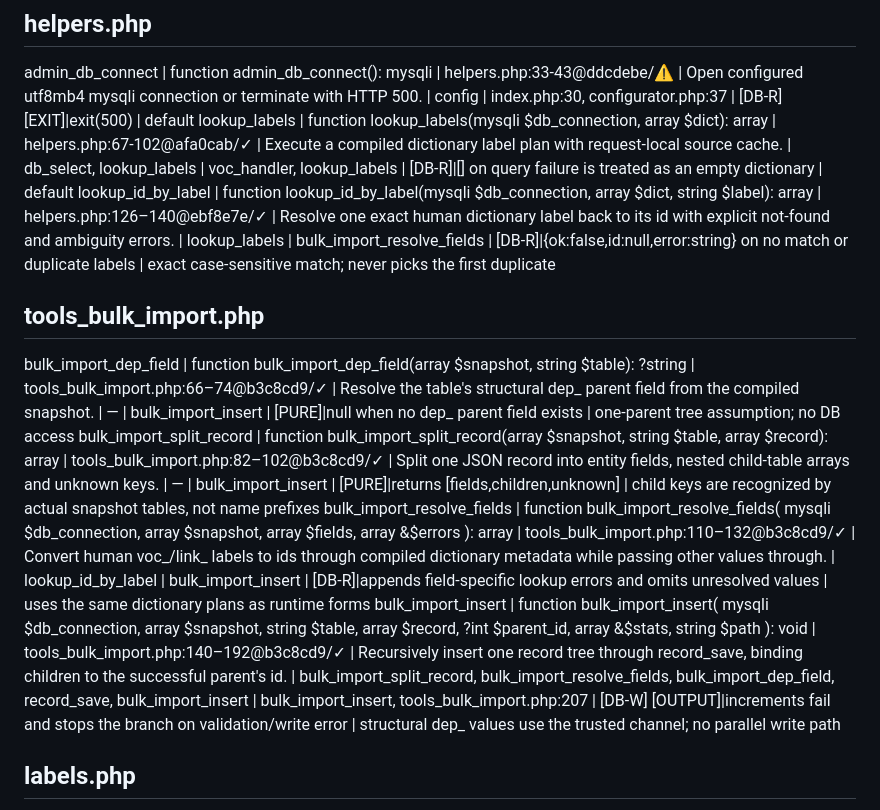
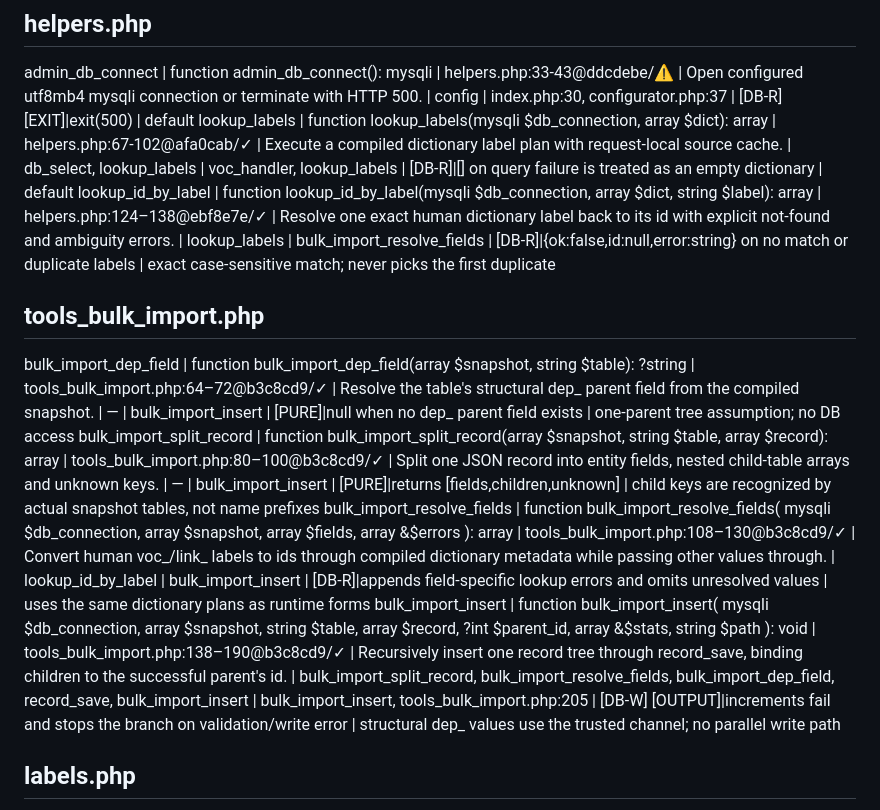
Before and after one commit to Vladl-UA/gpdp, a Markdown page: FUNCTION_PASSPORTS_AI.md, the part around the change. Drawn GitHub-style.

Commit message:
Фикс паспортов: +2 сдвиг на всех шести новых строках (5c7a160)
Проверка коммита Chat 5c7a160 (откат ложной пересборки ec16cfb +
пять новых записей): диапазон 723b84b..5c7a160 подтверждён — ровно
6 строк добавлено, 0 удалено, остальные 109 записей и легенда
доверия побайтово идентичны 723b84b (diff после вычитания шести
новых строк — пусто).

Все ШЕСТЬ новых line-ссылок (lookup_id_by_label + 4 функции
tools_bulk_import.php + called_by-ссылка на рекурсию) смещены на
+2 от факта — тот же систематический сдвиг, что уже дважды ловили
сегодня, третий раз подряд, теперь в helpers.php и
tools_bulk_import.php (не только render.php, как выглядело раньше).
Проверено awk по всем пяти функциям + grep на called_by. Исправлено
точечно, только числа.

sync: 2026-07-15, паспорта

```diff
--- a/FUNCTION_PASSPORTS_AI.md
+++ b/FUNCTION_PASSPORTS_AI.md
@@ -11,12 +11,12 @@ db_execute | function db_execute(mysqli $db_connection, string $sql, string $typ
 ## helpers.php
 admin_db_connect | function admin_db_connect(): mysqli | helpers.php:33-43@ddcdebe/⚠ | Open configured utf8mb4 mysqli connection or terminate with HTTP 500. | config | index.php:30, configurator.php:37 | [DB-R] [EXIT]|exit(500) | default
 lookup_labels | function lookup_labels(mysqli $db_connection, array $dict): array | helpers.php:67-102@afa0cab/✓ | Execute a compiled dictionary label plan with request-local source cache. | db_select, lookup_labels | voc_handler, lookup_labels | [DB-R]|[] on query failure is treated as an empty dictionary | default
-lookup_id_by_label | function lookup_id_by_label(mysqli $db_connection, array $dict, string $label): array | helpers.php:126–140@ebf8e7e/✓ | Resolve one exact human dictionary label back to its id with explicit not-found and ambiguity errors. | lookup_labels | bulk_import_resolve_fields | [DB-R]|{ok:false,id:null,error:string} on no match or duplicate labels | exact case-sensitive match; never picks the first duplicate
+lookup_id_by_label | function lookup_id_by_label(mysqli $db_connection, array $dict, string $label): array | helpers.php:124–138@ebf8e7e/✓ | Resolve one exact human dictionary label back to its id with explicit not-found and ambiguity errors. | lookup_labels | bulk_import_resolve_fields | [DB-R]|{ok:false,id:null,error:string} on no match or duplicate labels | exact case-sensitive match; never picks the first duplicate
 ## tools_bulk_import.php
-bulk_import_dep_field | function bulk_import_dep_field(array $snapshot, string $table): ?string | tools_bulk_import.php:66–74@b3c8cd9/✓ | Resolve the table's structural dep_ parent field from the compiled snapshot. | — | bulk_import_insert | [PURE]|null when no dep_ parent field exists | one-parent tree assumption; no DB access
-bulk_import_split_record | function bulk_import_split_record(array $snapshot, string $table, array $record): array | tools_bulk_import.php:82–102@b3c8cd9/✓ | Split one JSON record into entity fields, nested child-table arrays and unknown keys. | — | bulk_import_insert | [PURE]|returns [fields,children,unknown] | child keys are recognized by actual snapshot tables, not name prefixes
-bulk_import_resolve_fields | function bulk_import_resolve_fields( mysqli $db_connection, array $snapshot, array $fields, array &$errors ): array | tools_bulk_import.php:110–132@b3c8cd9/✓ | Convert human voc_/link_ labels to ids through compiled dictionary metadata while passing other values through. | lookup_id_by_label | bulk_import_insert | [DB-R]|appends field-specific lookup errors and omits unresolved values | uses the same dictionary plans as runtime forms
-bulk_import_insert | function bulk_import_insert( mysqli $db_connection, array $snapshot, string $table, array $record, ?int $parent_id, array &$stats, string $path ): void | tools_bulk_import.php:140–192@b3c8cd9/✓ | Recursively insert one record tree through record_save, binding children to the successful parent's id. | bulk_import_split_record, bulk_import_resolve_fields, bulk_import_dep_field, record_save, bulk_import_insert | bulk_import_insert, tools_bulk_import.php:207 | [DB-W] [OUTPUT]|increments fail and stops the branch on validation/write error | structural dep_ values use the trusted channel; no parallel write path
+bulk_import_dep_field | function bulk_import_dep_field(array $snapshot, string $table): ?string | tools_bulk_import.php:64–72@b3c8cd9/✓ | Resolve the table's structural dep_ parent field from the compiled snapshot. | — | bulk_import_insert | [PURE]|null when no dep_ parent field exists | one-parent tree assumption; no DB access
+bulk_import_split_record | function bulk_import_split_record(array $snapshot, string $table, array $record): array | tools_bulk_import.php:80–100@b3c8cd9/✓ | Split one JSON record into entity fields, nested child-table arrays and unknown keys. | — | bulk_import_insert | [PURE]|returns [fields,children,unknown] | child keys are recognized by actual snapshot tables, not name prefixes
+bulk_import_resolve_fields | function bulk_import_resolve_fields( mysqli $db_connection, array $snapshot, array $fields, array &$errors ): array | tools_bulk_import.php:108–130@b3c8cd9/✓ | Convert human voc_/link_ labels to ids through compiled dictionary metadata while passing other values through. | lookup_id_by_label | bulk_import_insert | [DB-R]|appends field-specific lookup errors and omits unresolved values | uses the same dictionary plans as runtime forms
+bulk_import_insert | function bulk_import_insert( mysqli $db_connection, array $snapshot, string $table, array $record, ?int $parent_id, array &$stats, string $path ): void | tools_bulk_import.php:138–190@b3c8cd9/✓ | Recursively insert one record tree through record_save, binding children to the successful parent's id. | bulk_import_split_record, bulk_import_resolve_fields, bulk_import_dep_field, record_save, bulk_import_insert | bulk_import_insert, tools_bulk_import.php:205 | [DB-W] [OUTPUT]|increments fail and stops the branch on validation/write error | structural dep_ values use the trusted channel; no parallel write path
 ## labels.php
 labels_registry_id | function labels_registry_id(mysqli $db, string $kind, ?string $owner, string $element): ?int | labels.php:38-53@2c15076/✓ | Resolve one active model_registry id by kind, owner and element. | db_select | labels.php:85, labels.php:99 | [DB-R]|null on no row or query failure | default
 labels_save_label | function labels_save_label(mysqli $db, int $registry_id, string $short, string $full, string $template): bool | labels.php:56-71@2c15076/✓ | Upsert one model label row, converting empty strings to NULL. | db_execute | labels.php:87, labels.php:104 | [DB-W]|false when db_execute reports failure | default
```
